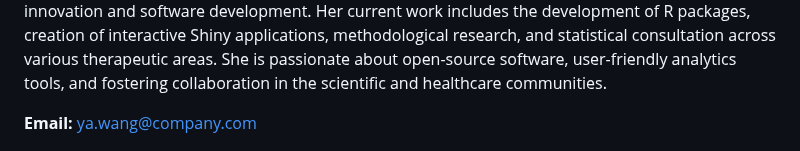
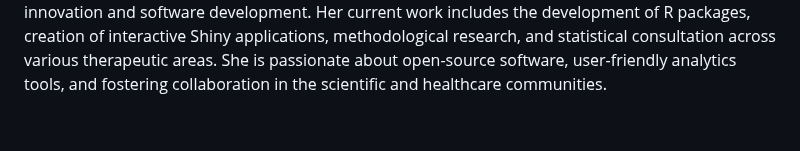
Before and after one commit to trtswitch/trtswitch.github.io, a Markdown page: members.md, the part around the change. Drawn GitHub-style; blank space fills up the shorter version.

```diff
--- a/members.md
+++ b/members.md
@@ -330,7 +330,6 @@ I hold double master’s degrees in mathematics and statistics, specializing in
       Ya Wang obtained her doctorate degree in Biostatistics from Columbia University, where her research focused on developing statistical methodologies for analyzing epigenetic data. Since joining Gilead in 2018, she has been actively involved in a range of initiatives at the intersection of statistical innovation and software development. Her current work includes the development of R packages, creation of interactive Shiny applications, methodological research, and statistical consultation across various therapeutic areas. She is passionate about open-source software, user-friendly analytics tools, and fostering collaboration in the scientific and healthcare communities.
     </p>
     <p style="margin: 0;">
-      <strong>Email:</strong> <a href="mailto:ya.wang@company.com">ya.wang@company.com</a>
     </p>
   </div>
 </div>
```
